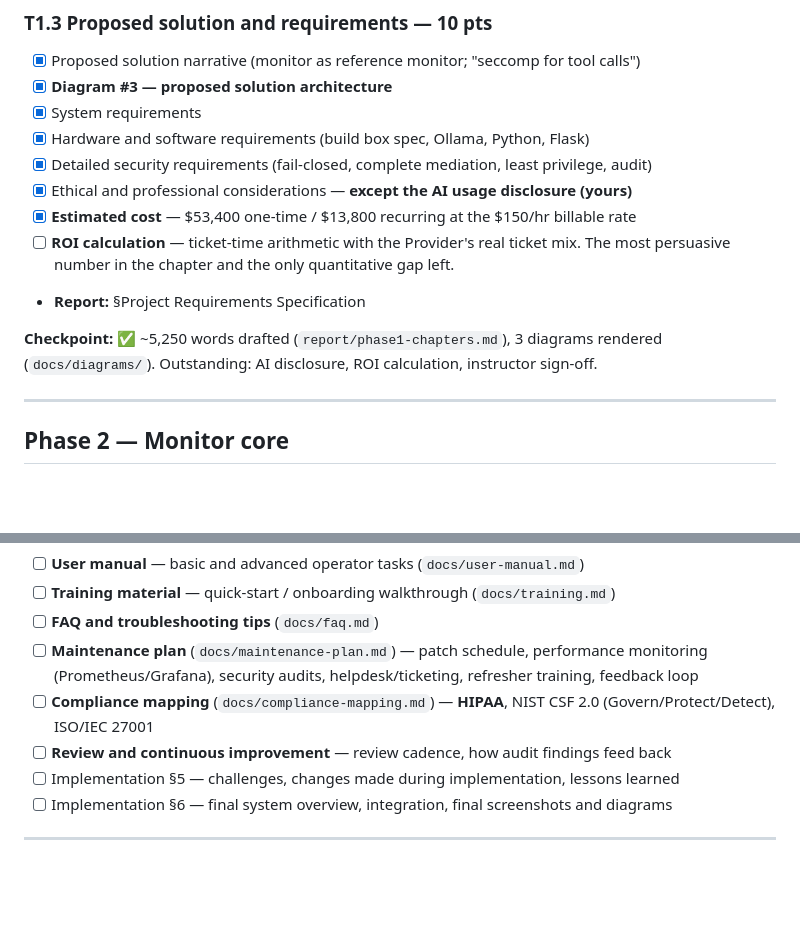
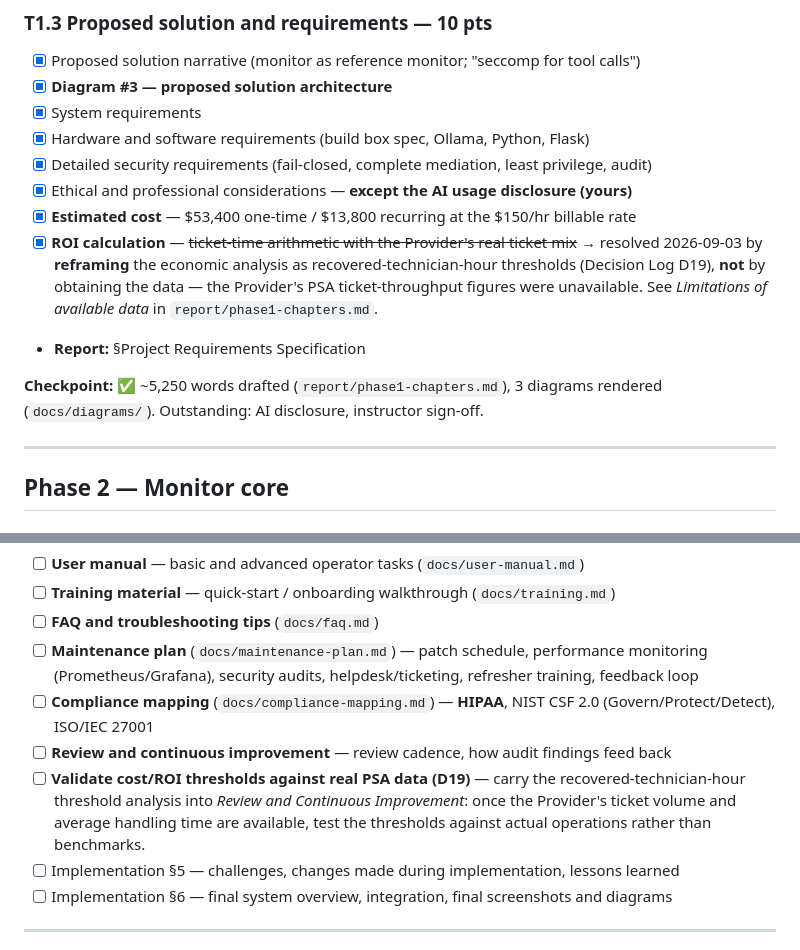
Before and after one commit to lcolon231/MSIT-Capstone, a Markdown page: tasks/todo.md, 2 parts joined by grey strips. Drawn GitHub-style; blank space fills up the shorter version.

```diff
--- a/tasks/todo.md
+++ b/tasks/todo.md
@@ -58,12 +58,15 @@ Confirmed submitted 2026-08-19; Canvas shows "Not Yet Graded". No further action
 - [x] Detailed security requirements (fail-closed, complete mediation, least privilege, audit)
 - [x] Ethical and professional considerations — **except the AI usage disclosure (yours)**
 - [x] **Estimated cost** — $53,400 one-time / $13,800 recurring at the $150/hr billable rate
-- [ ] **ROI calculation** — ticket-time arithmetic with the Provider's real ticket mix. The most
-      persuasive number in the chapter and the only quantitative gap left.
+- [x] **ROI calculation** — ~~ticket-time arithmetic with the Provider's real ticket mix~~ →
+      resolved 2026-09-03 by **reframing** the economic analysis as recovered-technician-hour
+      thresholds (Decision Log D19), **not** by obtaining the data — the Provider's PSA
+      ticket-throughput figures were unavailable. See *Limitations of available data* in
+      `report/phase1-chapters.md`.
 - **Report:** §Project Requirements Specification
 
 **Checkpoint:** ✅ ~5,250 words drafted (`report/phase1-chapters.md`), 3 diagrams rendered
-(`docs/diagrams/`). Outstanding: AI disclosure, ROI calculation, instructor sign-off.
+(`docs/diagrams/`). Outstanding: AI disclosure, instructor sign-off.
 
 ---
 
@@ -207,6 +210,10 @@ audit log records it. This is the video demo. 📸 Capture the whole flow.
 - [ ] **Compliance mapping** (`docs/compliance-mapping.md`) — **HIPAA**, NIST CSF 2.0
       (Govern/Protect/Detect), ISO/IEC 27001
 - [ ] **Review and continuous improvement** — review cadence, how audit findings feed back
+- [ ] **Validate cost/ROI thresholds against real PSA data (D19)** — carry the
+      recovered-technician-hour threshold analysis into *Review and Continuous Improvement*: once
+      the Provider's ticket volume and average handling time are available, test the thresholds
+      against actual operations rather than benchmarks.
 - [ ] Implementation §5 — challenges, changes made during implementation, lessons learned
 - [ ] Implementation §6 — final system overview, integration, final screenshots and diagrams
 
```
Also changed, not shown: Decision Log.md (+16 -0 lines).
